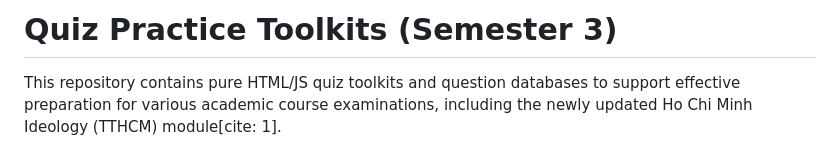
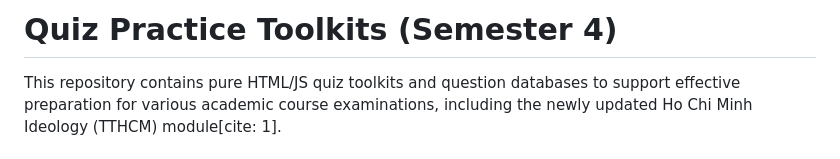
Before and after one commit to TrSonHien/On_tap_ky_3, a Markdown page: README.md, the part around the change. Drawn GitHub-style.

Commit message:
If this is your first time using GitHub, read the README.md file

```diff
--- a/README.md
+++ b/README.md
@@ -1,4 +1,4 @@
-# Quiz Practice Toolkits (Semester 3)
+# Quiz Practice Toolkits (Semester 4)
 
 This repository contains pure HTML/JS quiz toolkits and question databases to support effective preparation for various academic course examinations, including the newly updated Ho Chi Minh Ideology (TTHCM) module[cite: 1].
 
```
